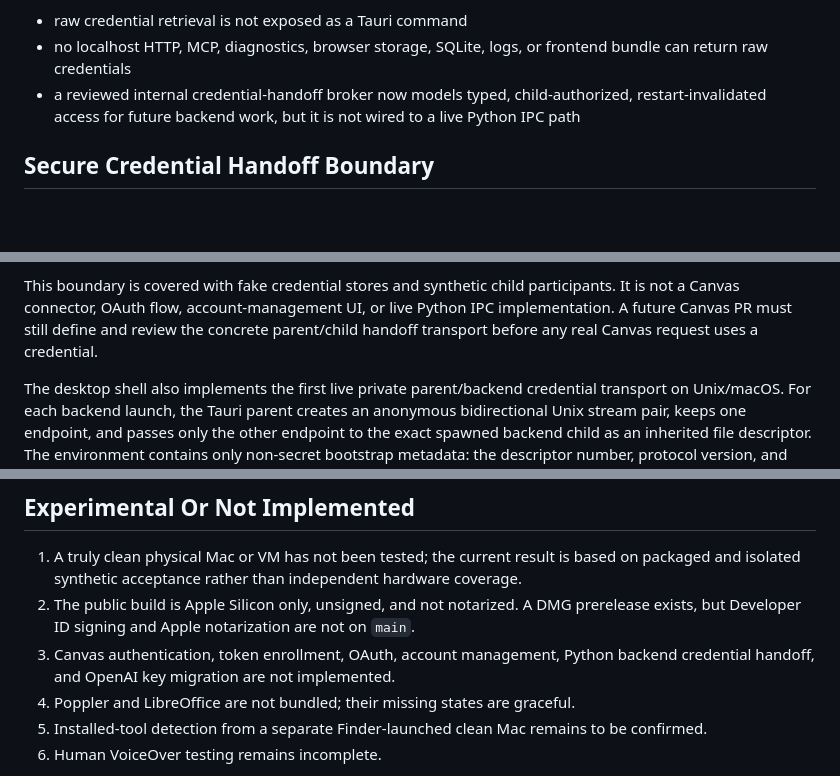
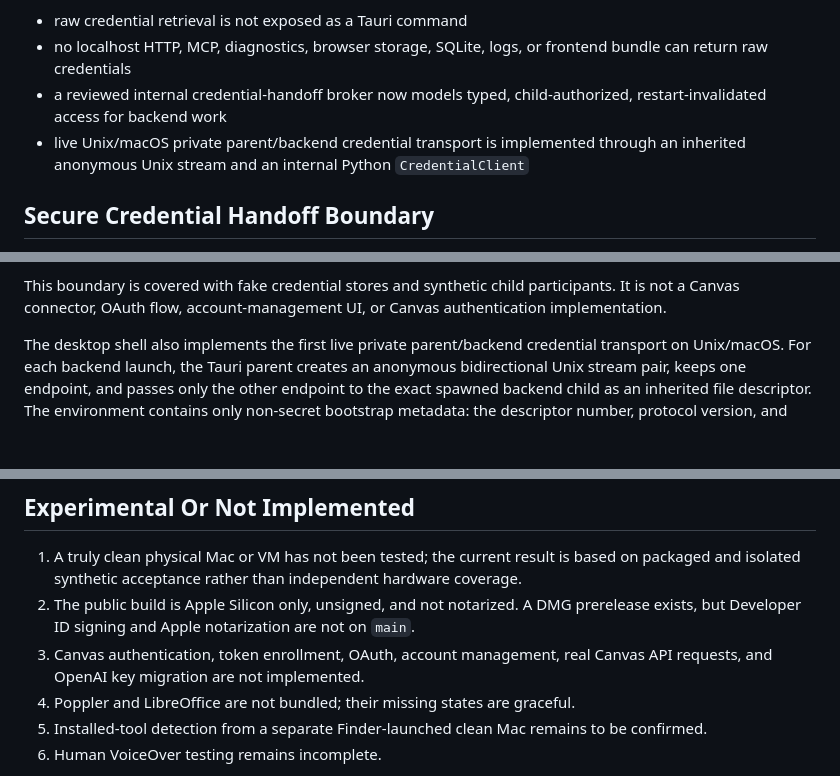
Before and after one commit to langming58-hash/studyhub-local, a Markdown page: docs/DESKTOP_ARCHITECTURE.md, 3 parts joined by grey strips. Rendered like a GitHub page; blank space fills up the shorter version.

Commit message:
docs: align credential transport status

```diff
--- a/docs/DESKTOP_ARCHITECTURE.md
+++ b/docs/DESKTOP_ARCHITECTURE.md
@@ -220,8 +220,10 @@ Trust boundary:
 - no localhost HTTP, MCP, diagnostics, browser storage, SQLite, logs, or
   frontend bundle can return raw credentials
 - a reviewed internal credential-handoff broker now models typed,
-  child-authorized, restart-invalidated access for future backend work, but it
-  is not wired to a live Python IPC path
+  child-authorized, restart-invalidated access for backend work
+- live Unix/macOS private parent/backend credential transport is implemented
+  through an inherited anonymous Unix stream and an internal Python
+  `CredentialClient`
 
 ## Secure Credential Handoff Boundary
 
@@ -239,9 +241,7 @@ API:
 
 This boundary is covered with fake credential stores and synthetic child
 participants. It is not a Canvas connector, OAuth flow, account-management UI,
-or live Python IPC implementation. A future Canvas PR must still define and
-review the concrete parent/child handoff transport before any real Canvas
-request uses a credential.
+or Canvas authentication implementation.
 
 The desktop shell also implements the first live private parent/backend
 credential transport on Unix/macOS. For each backend launch, the Tauri parent
@@ -333,8 +333,8 @@ Proven with synthetic data on the current Apple Silicon Mac:
 2. The public build is Apple Silicon only, unsigned, and not notarized. A DMG
    prerelease exists, but Developer ID signing and Apple notarization are not on
    `main`.
-3. Canvas authentication, token enrollment, OAuth, account management, Python
-   backend credential handoff, and OpenAI key migration are not implemented.
+3. Canvas authentication, token enrollment, OAuth, account management, real
+   Canvas API requests, and OpenAI key migration are not implemented.
 4. Poppler and LibreOffice are not bundled; their missing states are graceful.
 5. Installed-tool detection from a separate Finder-launched clean Mac remains
    to be confirmed.
```
